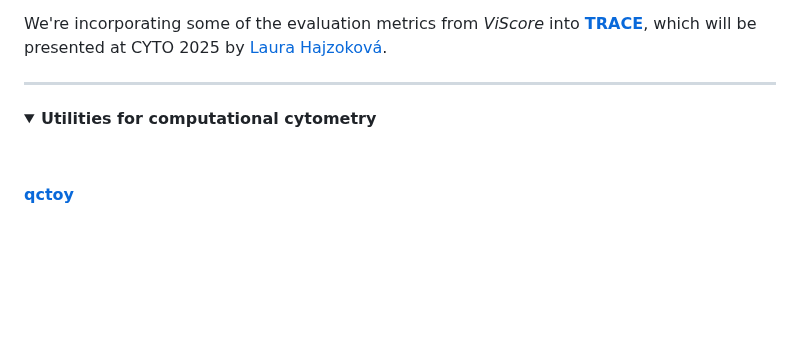
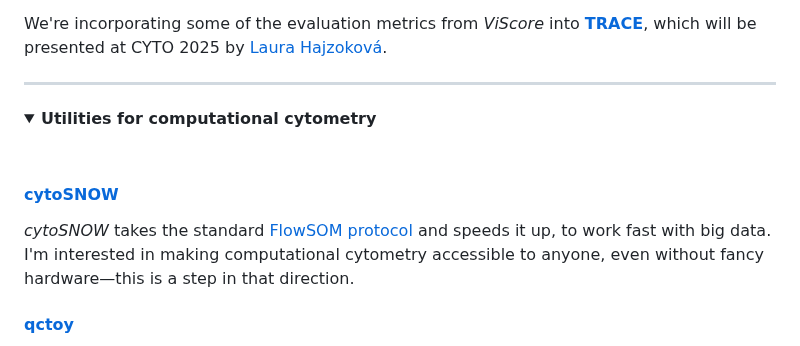
Before and after one commit to davnovak/davnovak.github.io, a Markdown page: README.md, the part around the change. Drawn GitHub-style; folded sections open; blank space fills up the shorter version.

Commit message:
Add cytoSNOW to README

```diff
--- a/README.md
+++ b/README.md
@@ -137,6 +137,11 @@ We&#39;re incorporating some of the evaluation metrics from <em>ViScore</em> int
 <summary><b>Utilities for computational cytometry</b></summary>
 <br>
 
+<h4><a href="https://github.com/davnovak/cytoSNOW"><strong>cytoSNOW</strong></a></h4>
+
+<em>cytoSNOW</em> takes the standard <a href="https://www.nature.com/articles/s41596-021-00550-0">FlowSOM protocol</a> and speeds it up, to work fast with big data.
+I'm interested in making computational cytometry accessible to anyone, even without fancy hardware&mdash;this is a step in that direction.
+
 <h4><a href="https://github.com/davnovak/qctoy"><strong>qctoy</strong></a></h4>
 
 <em>qctoy</em> is an R package for <strong>simulating aberrances in flow cytometry measurements</strong> that are relevant in designing QC tools and pipelines.
```
